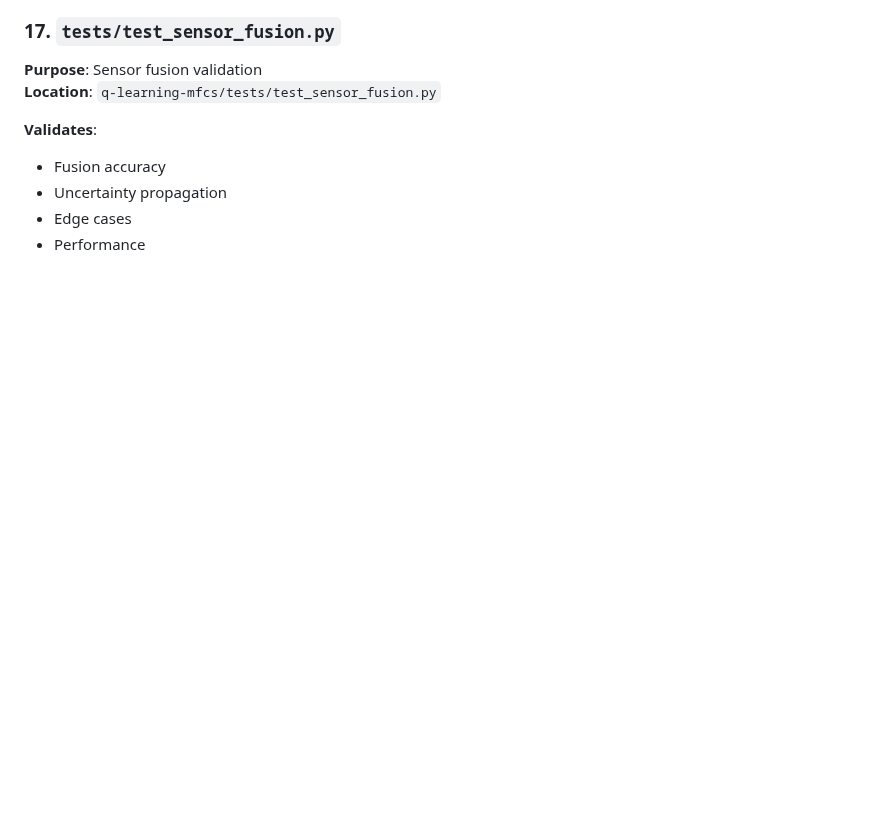
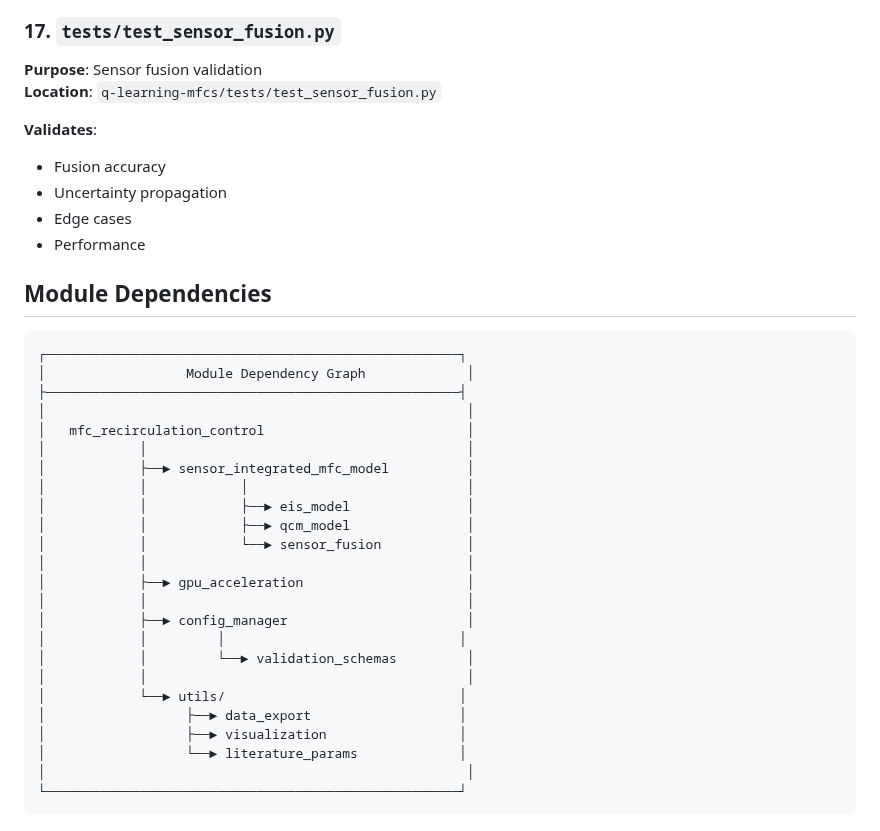
Before and after one commit to eugenio/mfc-project, a Markdown page: KEY_MODULES.md, the part around the change. Drawn GitHub-style; blank space fills up the shorter version.

Commit message:
Auto-commit: chunk 9/11 - KEY_MODULES.md (29 lines) - section: Module Dependencies

````diff
--- a/KEY_MODULES.md
+++ b/KEY_MODULES.md
@@ -251,3 +251,31 @@ class GPUAccelerator:
 - Uncertainty propagation
 - Edge cases
 - Performance
+## Module Dependencies
+
+```
+┌─────────────────────────────────────────────────────┐
+│                  Module Dependency Graph             │
+├─────────────────────────────────────────────────────┤
+│                                                      │
+│   mfc_recirculation_control                          │
+│            │                                         │
+│            ├──► sensor_integrated_mfc_model          │
+│            │            │                            │
+│            │            ├──► eis_model               │
+│            │            ├──► qcm_model               │
+│            │            └──► sensor_fusion           │
+│            │                                         │
+│            ├──► gpu_acceleration                     │
+│            │                                         │
+│            ├──► config_manager                       │
+│            │         │                              │
+│            │         └──► validation_schemas         │
+│            │                                         │
+│            └──► utils/                              │
+│                  ├──► data_export                   │
+│                  ├──► visualization                 │
+│                  └──► literature_params             │
+│                                                      │
+└─────────────────────────────────────────────────────┘
+```
````
